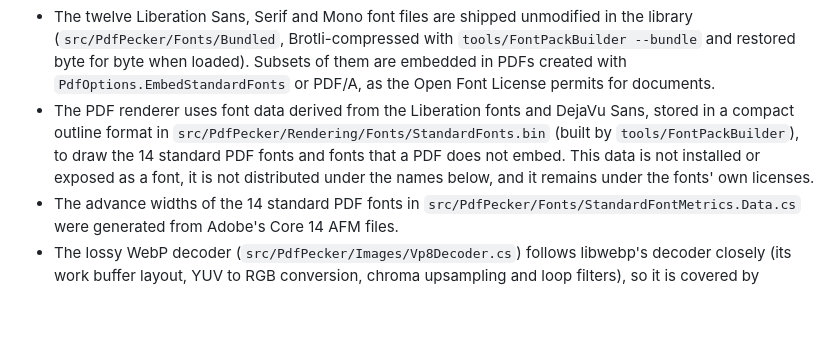
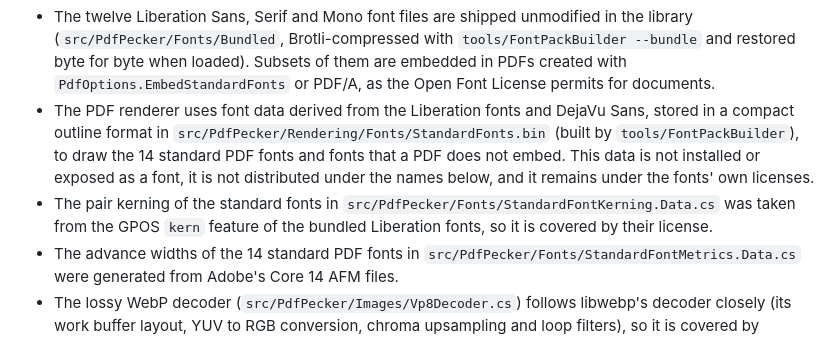
Before and after one commit to Moonwalker1307/PdfPecker, a Markdown page: THIRD-PARTY-NOTICES.md, the part around the change. Drawn GitHub-style; blank space fills up the shorter version.

Commit message:
Credit the Liberation kerning data in the third-party notices (#213)
The standard fonts' pair kerning in StandardFontKerning.Data.cs comes from
the GPOS kern feature of the bundled Liberation fonts. The Liberation
license was already reproduced, but the summary of what the library takes
from third parties did not name this data. No code or output changes.


Claude-Session: https://claude.ai/code/session_01FQqNbgBM68LDQ3rTZakbbk

Co-authored-by: Claude <noreply@anthropic.com>

```diff
--- a/THIRD-PARTY-NOTICES.md
+++ b/THIRD-PARTY-NOTICES.md
@@ -11,6 +11,8 @@ third-party material below, each under its own license, which is reproduced in t
   format in `src/PdfPecker/Rendering/Fonts/StandardFonts.bin` (built by `tools/FontPackBuilder`), to draw the 14
   standard PDF fonts and fonts that a PDF does not embed. This data is not installed or exposed as a font, it is not
   distributed under the names below, and it remains under the fonts' own licenses.
+- The pair kerning of the standard fonts in `src/PdfPecker/Fonts/StandardFontKerning.Data.cs` was taken from the GPOS
+  `kern` feature of the bundled Liberation fonts, so it is covered by their license.
 - The advance widths of the 14 standard PDF fonts in `src/PdfPecker/Fonts/StandardFontMetrics.Data.cs` were generated
   from Adobe's Core 14 AFM files.
 - The lossy WebP decoder (`src/PdfPecker/Images/Vp8Decoder.cs`) follows libwebp's decoder closely (its work buffer
```
